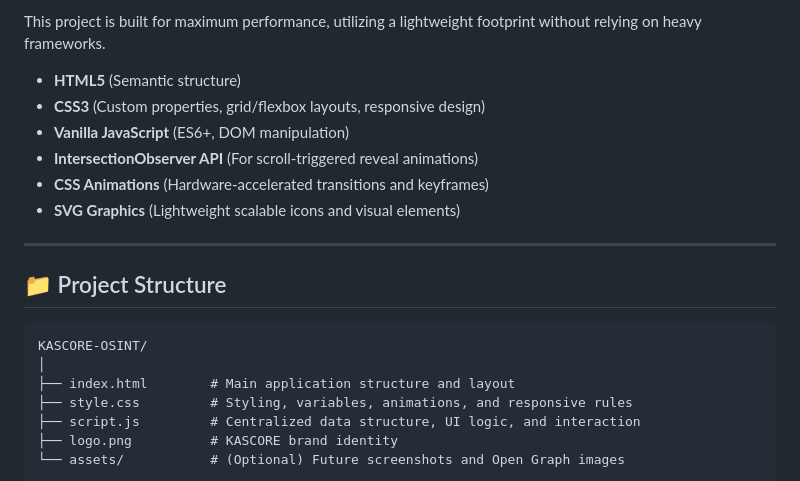
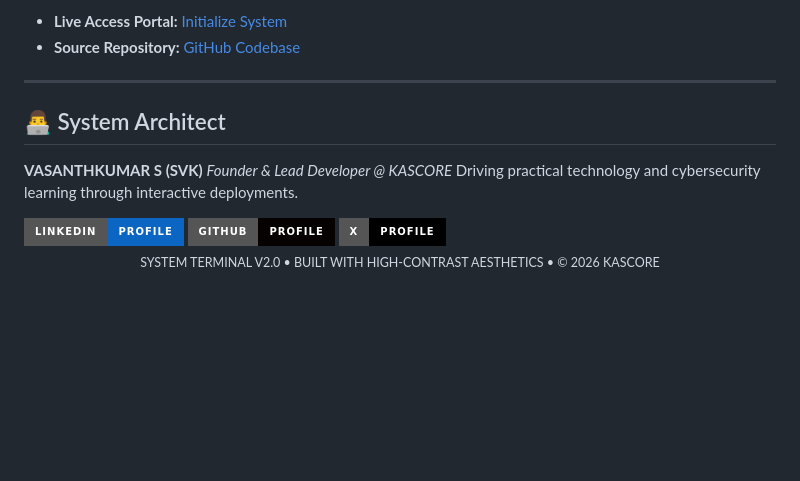
Before and after one commit to svk-vasanthkumar/OSINT---Open-Source-Intelligence, a Markdown page: README.md, the part around one of its changes. Drawn GitHub-style; badges without logos; blank space fills up the shorter version.

````diff
--- a/README.md
+++ b/README.md
@@ -89,22 +67,25 @@ Built-in operational protocols establishing responsible-use principles for pract
 
-This project is built for maximum performance, utilizing a lightweight footprint without relying on heavy frameworks.
-
-* **HTML5** (Semantic structure)
-* **CSS3** (Custom properties, grid/flexbox layouts, responsive design)
-* **Vanilla JavaScript** (ES6+, DOM manipulation)
-* **IntersectionObserver API** (For scroll-triggered reveal animations)
-* **CSS Animations** (Hardware-accelerated transitions and keyframes)
-* **SVG Graphics** (Lightweight scalable icons and visual elements)
+* **Live Access Portal:** [Initialize System](https://svk-vasanthkumar.github.io/OSINT---Open-Source-Intelligence/)
+* **Source Repository:** [GitHub Codebase](https://github.com/svk-vasanthkumar/OSINT---Open-Source-Intelligence)
 
 ---
 
-## 📁 Project Structure
+## 👨‍💻 System Architect
 
-```text
-KASCORE-OSINT/
-│
-├── index.html        # Main application structure and layout
-├── style.css         # Styling, variables, animations, and responsive rules
-├── script.js         # Centralized data structure, UI logic, and interaction
-├── logo.png          # KASCORE brand identity
-└── assets/           # (Optional) Future screenshots and Open Graph images
+**VASANTHKUMAR S (SVK)** *Founder & Lead Developer @ KASCORE* Driving practical technology and cybersecurity learning through interactive deployments.
+
+<a href="https://linkedin.com/in/svk-vasanthkumar">
+  <img src="https://img.shields.io/badge/LinkedIn-Profile-0a66c2?style=for-the-badge&logo=linkedin" alt="LinkedIn" />
+</a>
+<a href="https://github.com/svk-vasanthkumar">
+  <img src="https://img.shields.io/badge/GitHub-Profile-070202?style=for-the-badge&logo=github" alt="GitHub" />
+</a>
+<a href="https://x.com/its__svk">
+  <img src="https://img.shields.io/badge/X-Profile-000000?style=for-the-badge&logo=x" alt="X (Twitter)" />
+</a>
+
+<br>
+
+<div align="center">
+  <sub>SYSTEM TERMINAL V2.0 • BUILT WITH HIGH-CONTRAST AESTHETICS • © 2026 KASCORE</sub>
+</div>
````
Also changed, not shown: other parts of README.md (+42 -64 lines).
